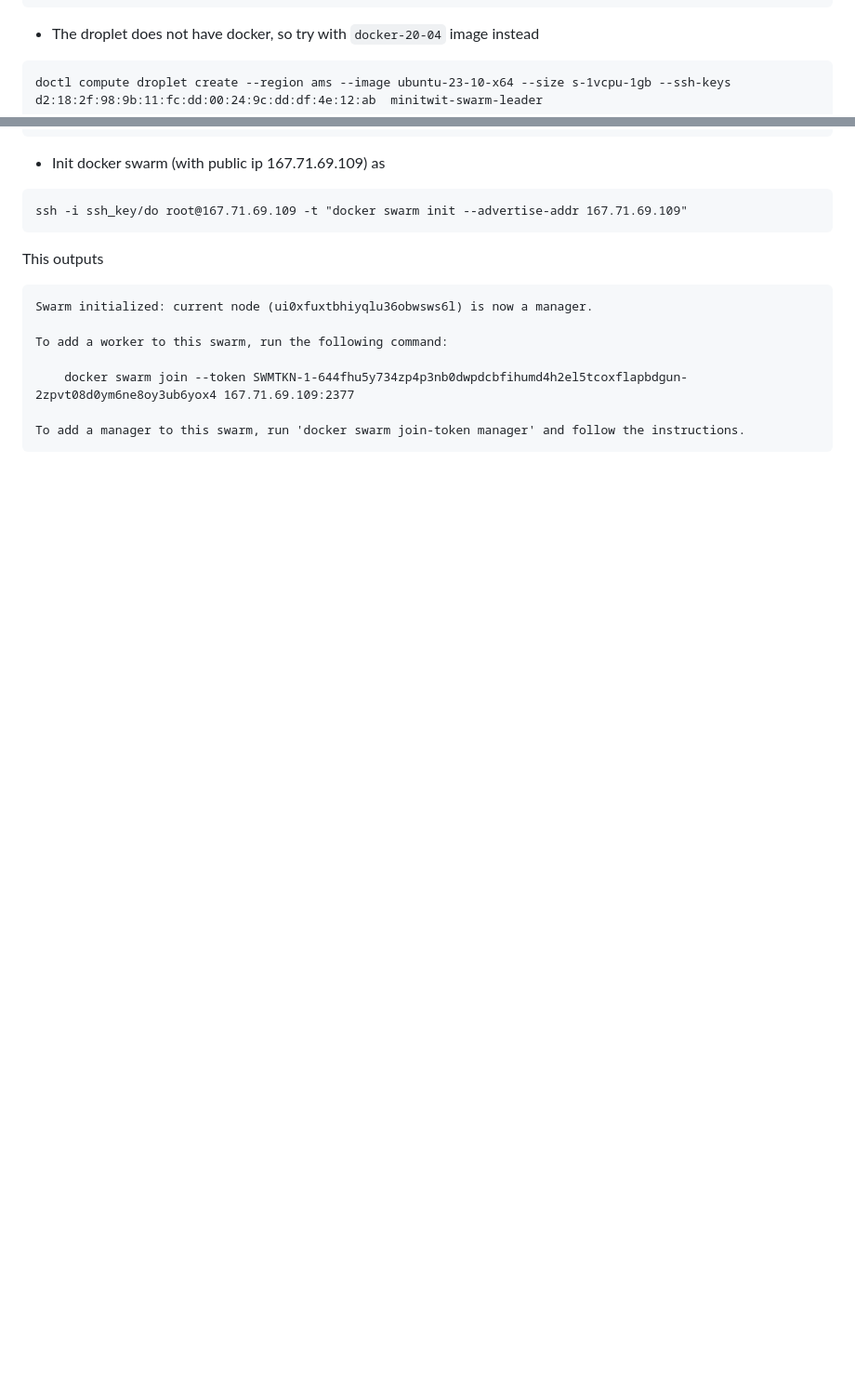
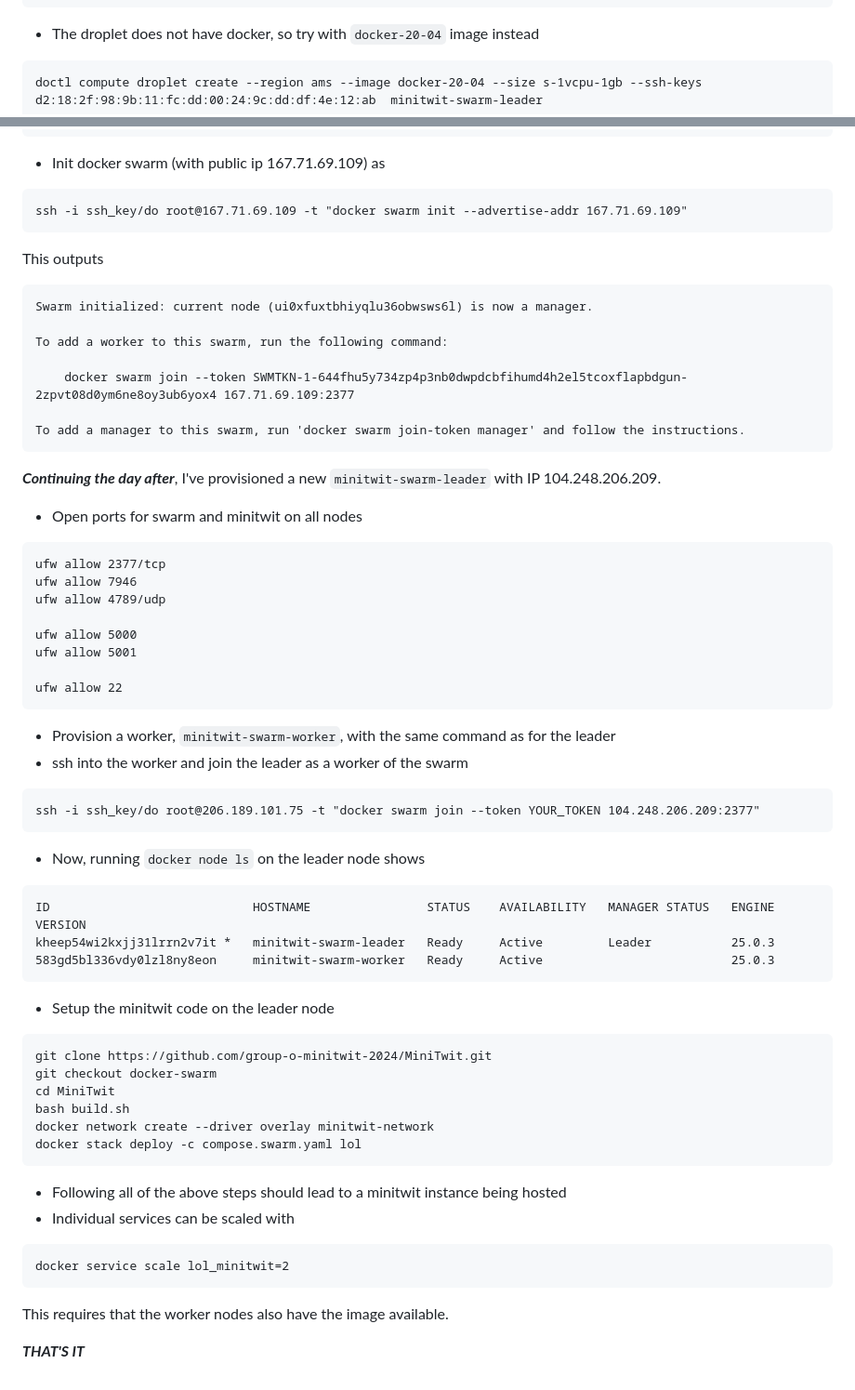
Before and after one commit to group-o-minitwit-2024/MiniTwit, a Markdown page: log.md, 2 parts joined by grey strips. Shown: that part at 93% size. GitHub-like rendering; blank space fills up the shorter version.

Commit message:
Working docker swarm

````diff
--- a/log.md
+++ b/log.md
@@ -240,7 +240,7 @@ ssh -i ssh_key/do root@178.62.202.172
 ```
 * The droplet does not have docker, so try with `docker-20-04` image instead
 ```
-doctl compute droplet create --region ams --image ubuntu-23-10-x64 --size s-1vcpu-1gb --ssh-keys d2:18:2f:98:9b:11:fc:dd:00:24:9c:dd:df:4e:12:ab  minitwit-swarm-leader
+doctl compute droplet create --region ams --image docker-20-04 --size s-1vcpu-1gb --ssh-keys d2:18:2f:98:9b:11:fc:dd:00:24:9c:dd:df:4e:12:ab  minitwit-swarm-leader
 ```
 * Init docker swarm (with public ip 167.71.69.109) as
 ```
@@ -256,3 +256,43 @@ To add a worker to this swarm, run the following command:
 
 To add a manager to this swarm, run 'docker swarm join-token manager' and follow the instructions.
 ```
+***Continuing the day after***, I've provisioned a new `minitwit-swarm-leader` with IP 104.248.206.209.
+* Open ports for swarm and minitwit on all nodes
+```
+ufw allow 2377/tcp
+ufw allow 7946
+ufw allow 4789/udp
+
+ufw allow 5000
+ufw allow 5001
+
+ufw allow 22
+```
+* Provision a worker, `minitwit-swarm-worker`, with the same command as for the leader
+* ssh into the worker and join the leader as a worker of the swarm
+```
+ssh -i ssh_key/do root@206.189.101.75 -t "docker swarm join --token YOUR_TOKEN 104.248.206.209:2377"
+```
+* Now, running `docker node ls` on the leader node shows
+```
+ID                            HOSTNAME                STATUS    AVAILABILITY   MANAGER STATUS   ENGINE VERSION
+kheep54wi2kxjj31lrrn2v7it *   minitwit-swarm-leader   Ready     Active         Leader           25.0.3
+583gd5bl336vdy0lzl8ny8eon     minitwit-swarm-worker   Ready     Active                          25.0.3
+```
+* Setup the minitwit code on the leader node
+```
+git clone https://github.com/group-o-minitwit-2024/MiniTwit.git
+git checkout docker-swarm
+cd MiniTwit
+bash build.sh
+docker network create --driver overlay minitwit-network
+docker stack deploy -c compose.swarm.yaml lol
+```
+* Following all of the above steps should lead to a minitwit instance being hosted
+* Individual services can be scaled with
+```
+docker service scale lol_minitwit=2
+```
+This requires that the worker nodes also have the image available.
+
+***THAT'S IT***
````
